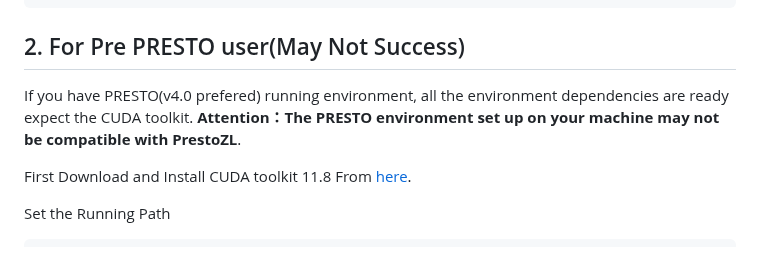
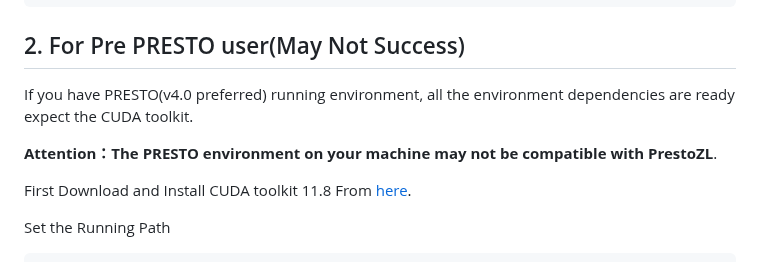
Before and after one commit to zhejianglab/PrestoZL, a Markdown page: README.md, the part around the change. GitHub-like rendering.

````diff
--- a/README.md
+++ b/README.md
@@ -46,7 +46,9 @@ docker exec -it prestozl_latest /bin/bash
 ```
 
 ## 2. For Pre PRESTO user(May Not Success)
-If you have PRESTO(v4.0 prefered) running environment, all the environment dependencies are ready expect the CUDA toolkit. **Attention：The PRESTO environment set up on your machine may not be compatible with PrestoZL**.
+If you have PRESTO(v4.0 preferred) running environment, all the environment dependencies are ready expect the CUDA toolkit.
+
+**Attention：The PRESTO environment on your machine may not be compatible with PrestoZL**.
 
 First Download and Install CUDA toolkit 11.8 From [here](https://developer.nvidia.com/cuda-11-8-0-download-archive).
 
````
